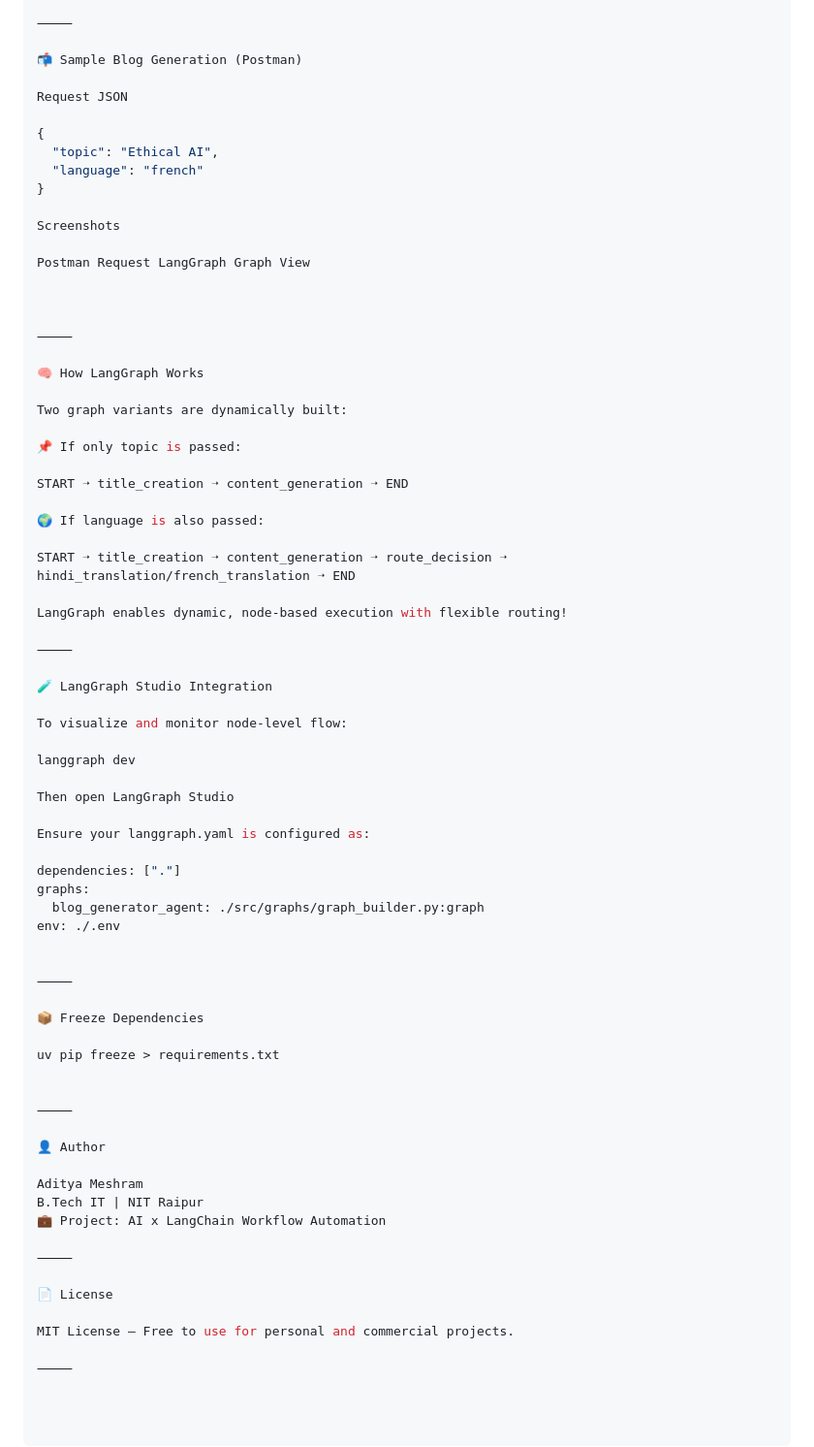
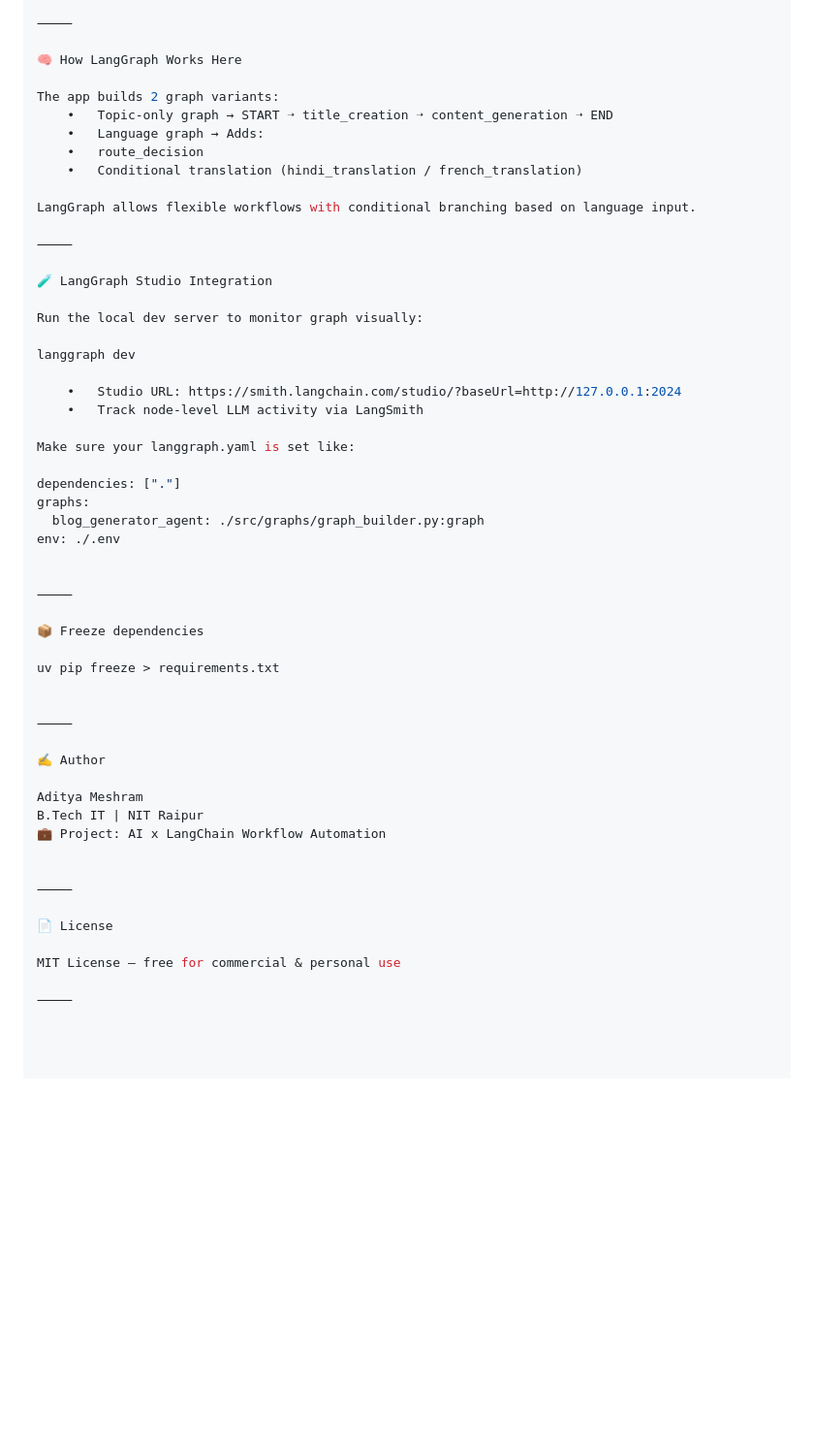
Before and after one commit to Aditya2600/BlogAgentic-Multilingual-Blog-Generator, a Markdown page: README.md, the part around one of its changes. Shown at 97% size. GitHub-like rendering; blank space fills up the shorter version.

```diff
--- a/README.md
+++ b/README.md
@@ -84,48 +97,28 @@ API will be available at:
 
 ⸻
 
-📬 Sample Blog Generation (Postman)
+🧠 How LangGraph Works Here
 
-Request JSON
+The app builds 2 graph variants:
+	•	Topic-only graph → START ➝ title_creation ➝ content_generation ➝ END
+	•	Language graph → Adds:
+	•	route_decision
+	•	Conditional translation (hindi_translation / french_translation)
 
-{
-  "topic": "Ethical AI",
-  "language": "french"
-}
-
-Screenshots
-
-Postman Request	LangGraph Graph View
-
-
-
-⸻
-
-🧠 How LangGraph Works
-
-Two graph variants are dynamically built:
-
-📌 If only topic is passed:
-
-START ➝ title_creation ➝ content_generation ➝ END
-
-🌍 If language is also passed:
-
-START ➝ title_creation ➝ content_generation ➝ route_decision ➝ hindi_translation/french_translation ➝ END
-
-LangGraph enables dynamic, node-based execution with flexible routing!
+LangGraph allows flexible workflows with conditional branching based on language input.
 
 ⸻
 
 🧪 LangGraph Studio Integration
 
-To visualize and monitor node-level flow:
+Run the local dev server to monitor graph visually:
 
 langgraph dev
 
-Then open LangGraph Studio
+	•	Studio URL: https://smith.langchain.com/studio/?baseUrl=http://127.0.0.1:2024
+	•	Track node-level LLM activity via LangSmith
 
-Ensure your langgraph.yaml is configured as:
+Make sure your langgraph.yaml is set like:
 
 dependencies: ["."]
 graphs:
@@ -135,23 +128,24 @@ env: ./.env
 
 ⸻
 
-📦 Freeze Dependencies
+📦 Freeze dependencies
 
 uv pip freeze > requirements.txt
 
 
 ⸻
 
-👤 Author
+✍️ Author
 
 Aditya Meshram
 B.Tech IT | NIT Raipur
 💼 Project: AI x LangChain Workflow Automation
 
+
 ⸻
 
 📄 License
 
-MIT License – Free to use for personal and commercial projects.
+MIT License – free for commercial & personal use
 
 ⸻
```
Also changed, not shown: other parts of README.md (+42 -29 lines).
